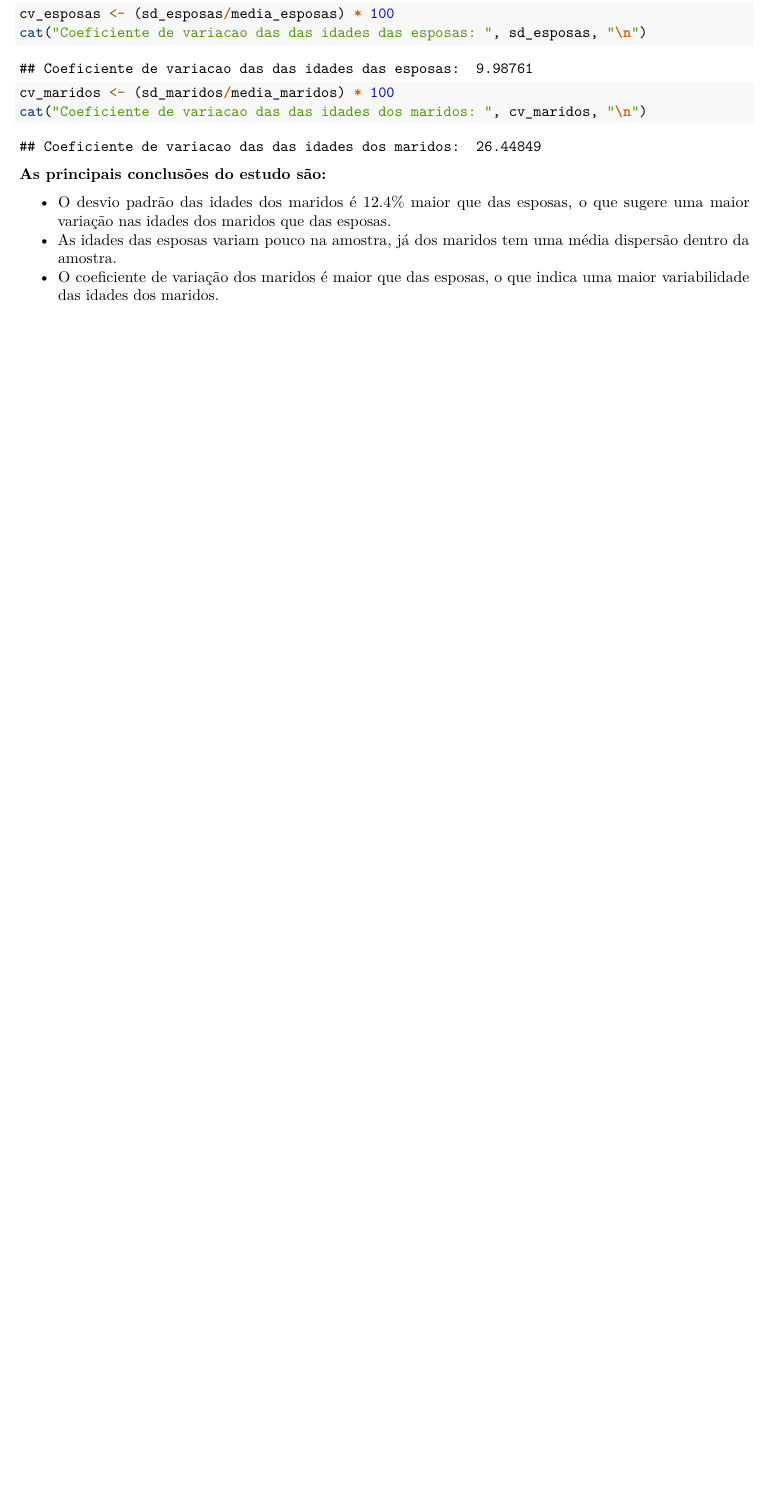
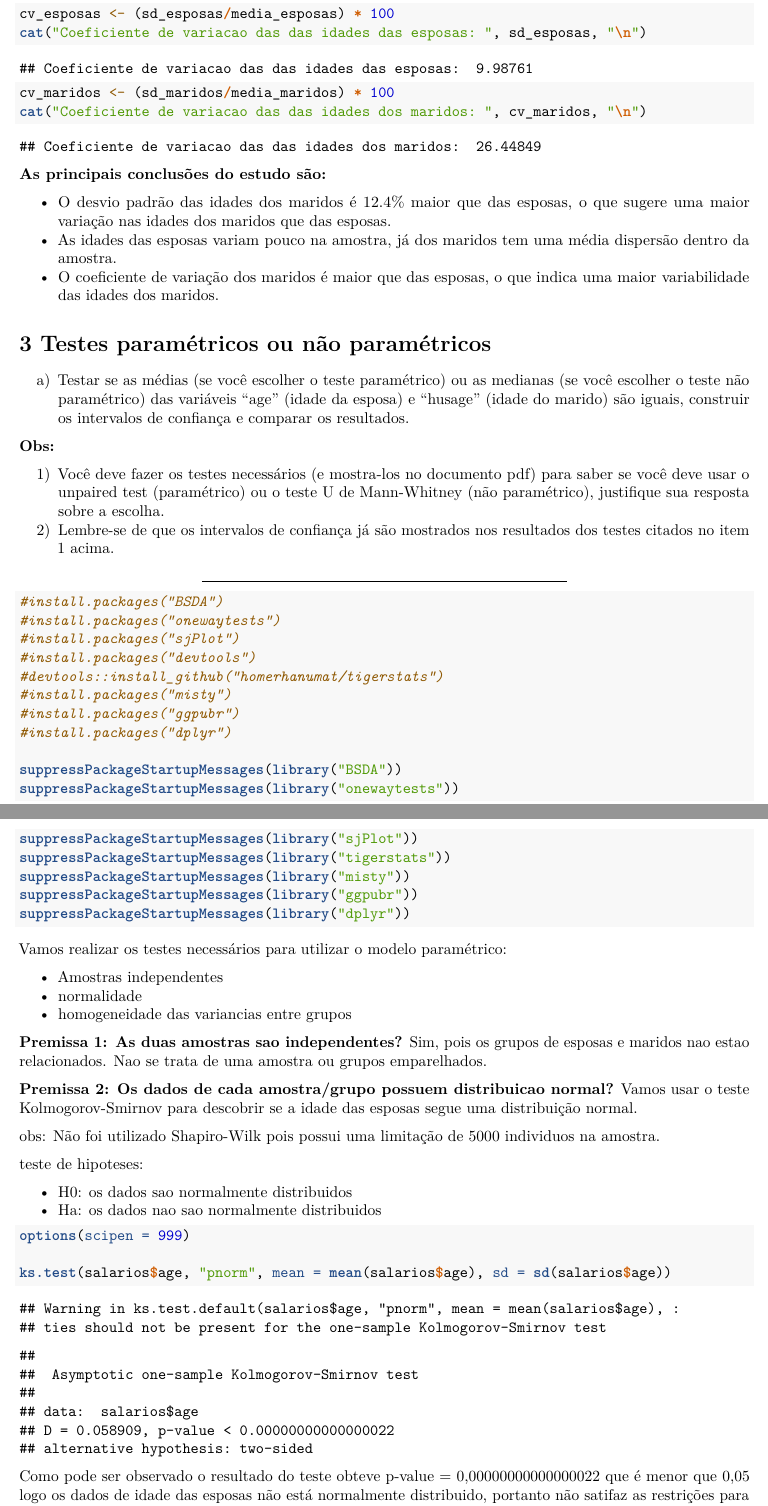
Before and after one commit to raraujor/iaap-ufpr-IAA004-estatistica-aplicada-I, an R Markdown document (trabalho-iaa04.Rmd): part of page 8 of 8 before the commit and two parts of pages 8 and 9 of 12 after it, the two joined at a grey line, cut so that both start at the same text, the shorter picture padded with empty space. Rendered offline with R 4.5, knitr and Pandoc, then LaTeX, with nearby package versions; some code elsewhere in the file could not run offline.

Commit message:
Add files via upload

````diff
--- a/trabalho-iaa04.Rmd
+++ b/trabalho-iaa04.Rmd
@@ -132,8 +131,66 @@ cv_maridos <- (sd_maridos/media_maridos) * 100
 cat("Coeficiente de variacao das das idades dos maridos: ", cv_maridos, "\n")
 
 ```
+
 **As principais conclusões do estudo são:**
 
-- O desvio padrão das idades dos maridos é 12.4% maior que das esposas, o que sugere uma maior variação nas idades dos maridos que das esposas.
-- As idades das esposas variam pouco na amostra, já dos maridos tem uma média dispersão dentro da amostra.
-- O coeficiente de variação dos maridos é maior que das esposas, o que indica uma maior variabilidade das idades dos maridos.
+-   O desvio padrão das idades dos maridos é 12.4% maior que das esposas, o que sugere uma maior variação nas idades dos maridos que das esposas.
+-   As idades das esposas variam pouco na amostra, já dos maridos tem uma média dispersão dentro da amostra.
+-   O coeficiente de variação dos maridos é maior que das esposas, o que indica uma maior variabilidade das idades dos maridos.
+
+# 3 Testes paramétricos ou não paramétricos
+
+a)  Testar se as médias (se você escolher o teste paramétrico) ou as medianas (se você escolher o teste não paramétrico) das variáveis “age” (idade da esposa) e “husage” (idade do marido) são iguais, construir os intervalos de confiança e comparar os resultados.
+
+**Obs:**
+
+1)  Você deve fazer os testes necessários (e mostra-los no documento pdf) para saber se você deve usar o unpaired test (paramétrico) ou o teste U de Mann-Whitney (não paramétrico), justifique sua resposta sobre a escolha.
+2)  Lembre-se de que os intervalos de confiança já são mostrados nos resultados dos testes citados no item 1 acima.
+
+------------------------------------------------------------------------
+
+```{r}
+#install.packages("BSDA")
+#install.packages("onewaytests")
+#install.packages("sjPlot")
+#install.packages("devtools")
+#devtools::install_github("homerhanumat/tigerstats")
+#install.packages("misty")
+#install.packages("ggpubr")
+#install.packages("dplyr")
+
+suppressPackageStartupMessages(library("BSDA"))
+suppressPackageStartupMessages(library("onewaytests"))
+suppressPackageStartupMessages(library("sjPlot"))
+suppressPackageStartupMessages(library("tigerstats"))
+suppressPackageStartupMessages(library("misty"))
+suppressPackageStartupMessages(library("ggpubr"))
+suppressPackageStartupMessages(library("dplyr"))
+```
+
+Vamos realizar os testes necessários para utilizar o modelo paramétrico:
+
+-   Amostras independentes
+-   normalidade
+-   homogeneidade das variancias entre grupos
+
+**Premissa 1: As duas amostras sao independentes?**
+Sim, pois os grupos de esposas e maridos nao estao relacionados. Nao se trata de uma amostra ou grupos emparelhados.
+
+**Premissa 2: Os dados de cada amostra/grupo possuem distribuicao normal?**
+Vamos usar o teste Kolmogorov-Smirnov para descobrir se a idade das esposas segue uma distribuição normal.
+
+obs: Não foi utilizado Shapiro-Wilk pois possui uma limitação de 5000 individuos na amostra.
+
+teste de hipoteses:
+
+- H0: os dados sao normalmente distribuidos
+- Ha: os dados nao sao normalmente distribuidos
+
+```{r}
+options(scipen = 999)
+
+ks.test(salarios$age, "pnorm", mean = mean(salarios$age), sd = sd(salarios$age))
+
+```
+Como pode ser observado o resultado do teste obteve p-value = 0,00000000000000022 que é menor que 0,05 logo os dados de idade das esposas não está normalmente distribuido, portanto não satifaz as restrições para utilização de modelos paramétricos.
````
Also changed, not shown: trabalho-iaa04.pdf (added), trabalho-iaa04.Rmd (70 more changed lines).
